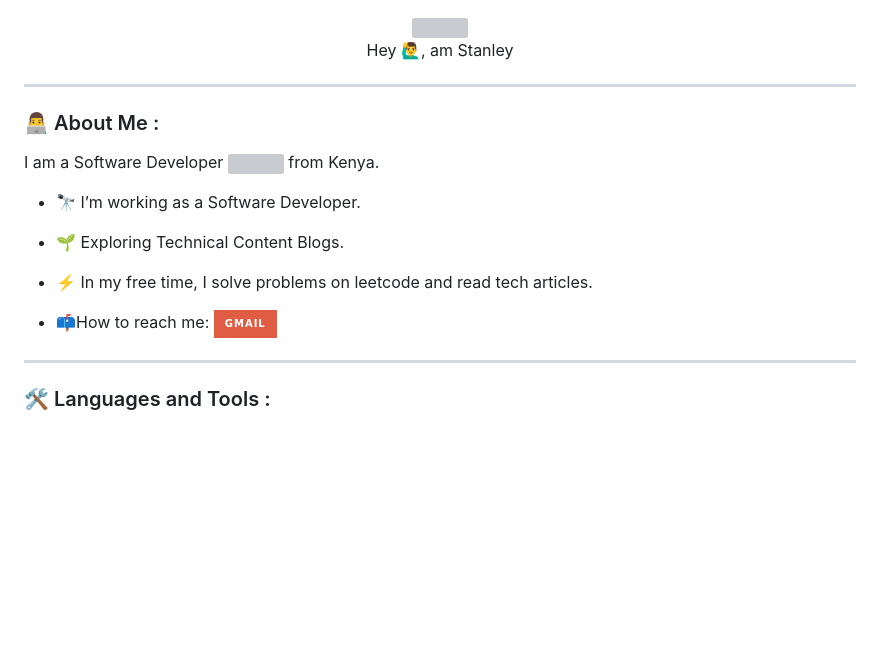
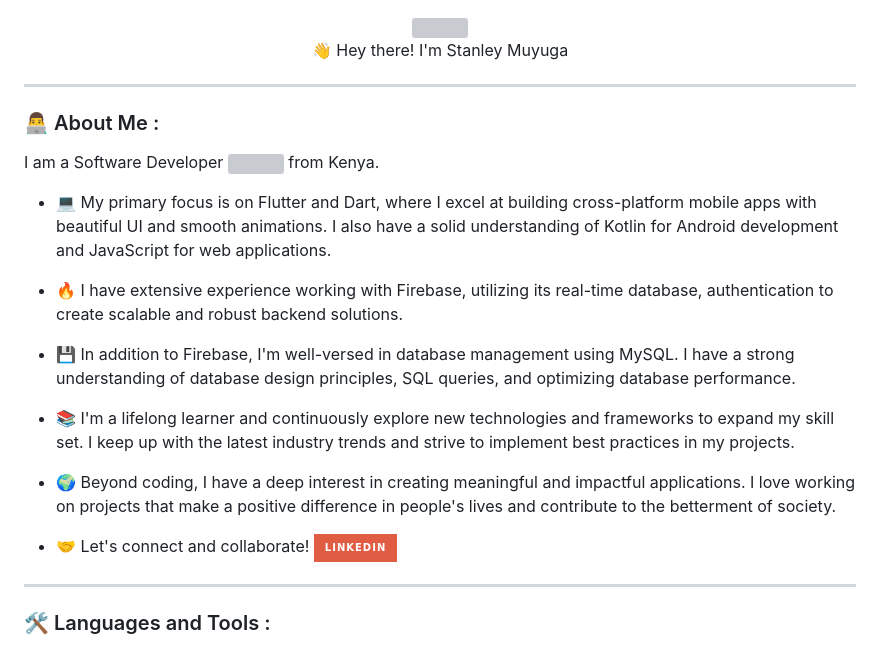
Before and after one commit to Stanely254/Stanely254, a Markdown page: README.md, the part around the change. GitHub-like rendering; badges without logos; blank space fills up the shorter version; grey boxes are pictures that could not be loaded.

Commit message:
Update README.md
Updated about info

```diff
--- a/README.md
+++ b/README.md
@@ -2,7 +2,7 @@
   <img src="https://media.giphy.com/media/M9gbBd9nbDrOTu1Mqx/giphy.gif" width="100"/>
 </div>
 <div align="center">
- Hey 🙋‍♂️, am Stanley
+ 👋 Hey there! I'm Stanley Muyuga
 </div>
 
 ---
@@ -10,13 +10,27 @@
 ### :man_technologist:  About Me :
 I am a Software Developer <img src="https://media.giphy.com/media/WUlplcMpOCEmTGBtBW/giphy.gif" width="30"> from Kenya.
 
-- :telescope: I’m working as a Software Developer.
+- 💻 My primary focus is on Flutter and Dart, where I excel at building cross-platform mobile apps with beautiful UI and smooth animations. I also have a solid understanding of Kotlin for Android development and JavaScript for web applications.
+
+- 🔥 I have extensive experience working with Firebase, utilizing its real-time database, authentication to create scalable and robust backend solutions.
+
+- 💾 In addition to Firebase, I'm well-versed in database management using MySQL. I have a strong understanding of database design principles, SQL queries, and optimizing database performance.
+
+- 📚 I'm a lifelong learner and continuously explore new technologies and frameworks to expand my skill set. I keep up with the latest industry trends and strive to implement best practices in my projects.
+
+- 🌍 Beyond coding, I have a deep interest in creating meaningful and impactful applications. I love working on projects that make a positive difference in people's lives and contribute to the betterment of society.
+
+- 🤝 Let's connect and collaborate! [![LinkedIn Badge](https://img.shields.io/badge/Linkedin-red?style=for-the-badge&logo=linkedin&logoColor=white)](https://www.linkedin.com/in/stanley-muyuga-b23a3916a/)
+
+
+
+<!-- - :telescope: I’m working as a Software Developer.
 
 - :seedling: Exploring Technical Content Blogs.
 
 - :zap: In my free time, I solve problems on leetcode and read tech articles.
 
-- :mailbox:How to reach me: [![Email Badge](https://img.shields.io/badge/Gmail-red?style=for-the-badge&logo=gmail&logoColor=white)](mailto:stanelymyuga.12@gmail.com)
+- :mailbox:How to reach me: [![Email Badge](https://img.shields.io/badge/Gmail-red?style=for-the-badge&logo=gmail&logoColor=white)](mailto:stanelymyuga.12@gmail.com) -->
 
 
 ---
```
